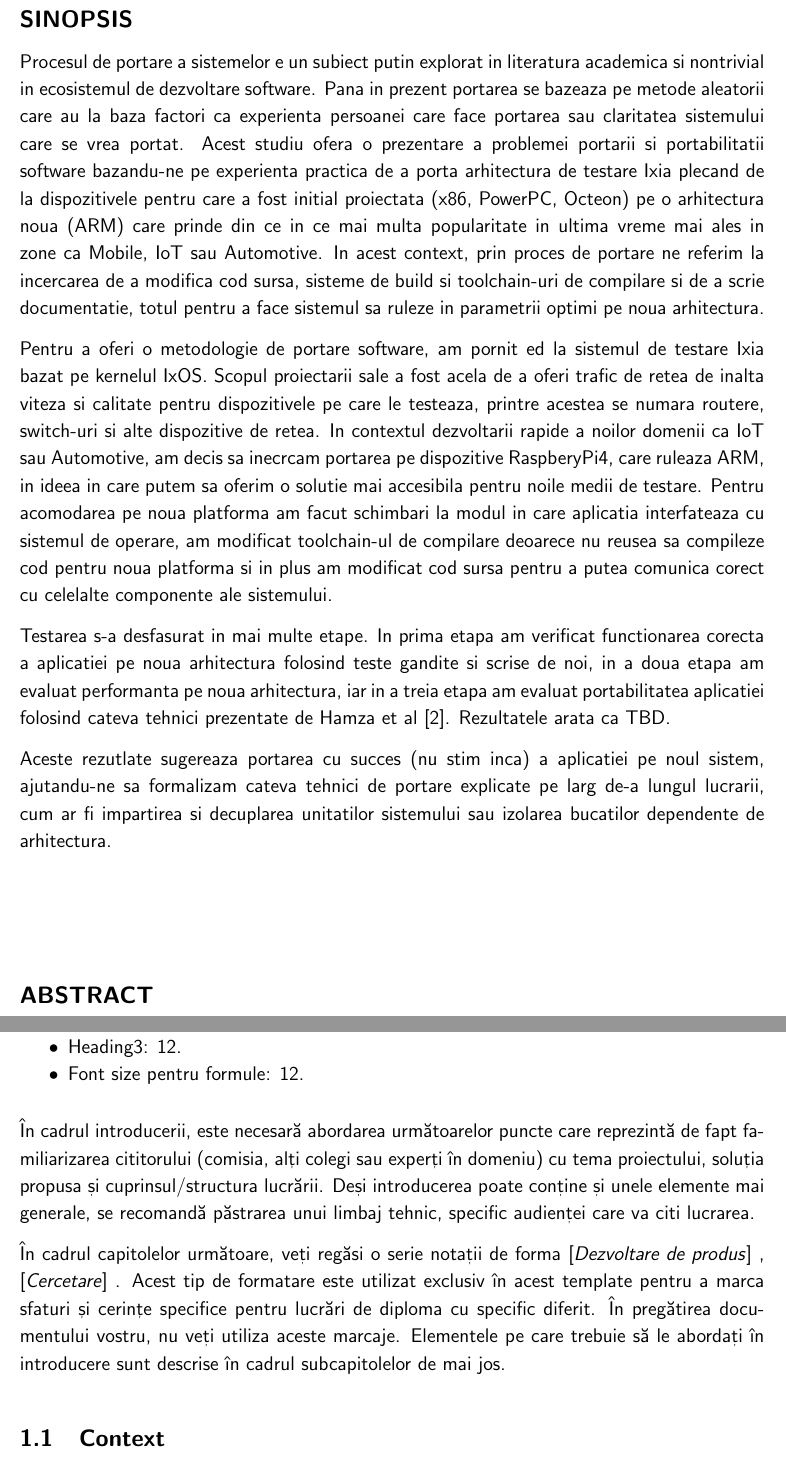
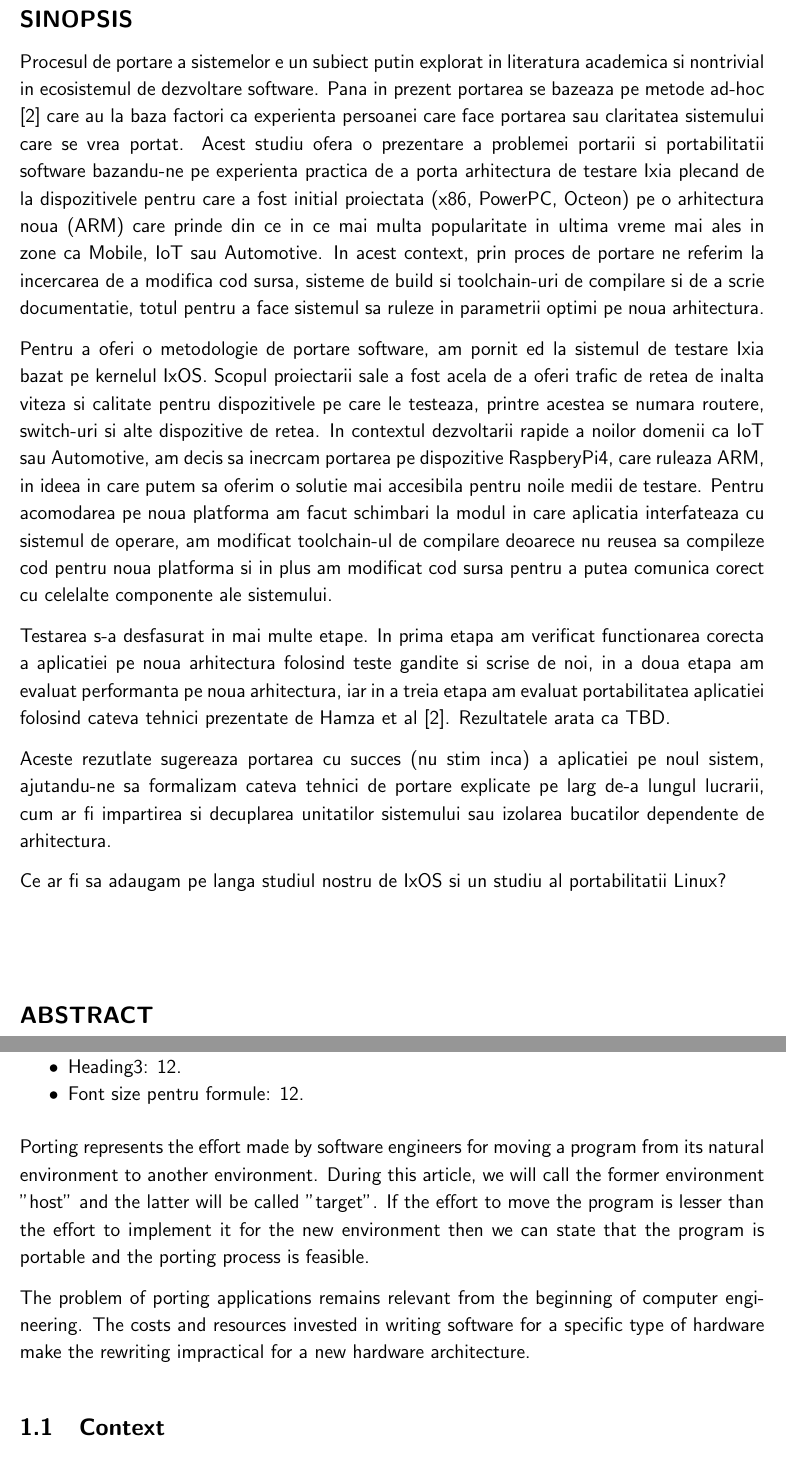
Before and after one commit to lucic71/Licenta2022, a LaTeX thesis (src/diploma-project.tex): two parts of pages 4 and 6 of 22, joined at a grey line, cut so that both start at the same text. Compiled offline with pdfLaTeX.

Commit message:
Add first part of introduction

```diff
--- a/src/diploma-project.tex
+++ b/src/diploma-project.tex
@@ -150,7 +150,7 @@ COMPUTER SCIENCE AND ENGINEERING DEPARTMENT\\}
 %%
 \newcommand{\AbstractRO}{
 Procesul de portare a sistemelor e un subiect putin explorat in literatura academica si nontrivial in ecosistemul de
-dezvoltare software. Pana in prezent portarea se bazeaza pe metode aleatorii care au la baza factori ca experienta
+dezvoltare software. Pana in prezent portarea se bazeaza pe metode ad-hoc \cite{ghandorh2020systematic} care au la baza factori ca experienta
 persoanei care face portarea sau claritatea sistemului care se vrea portat. Acest studiu ofera o prezentare a
 problemei portarii si portabilitatii software bazandu-ne pe experienta practica de a porta arhitectura de testare Ixia
 plecand de la dispozitivele pentru care a fost initial proiectata (x86, PowerPC, Octeon) pe o arhitectura noua (ARM)
@@ -175,6 +175,8 @@ in a treia etapa am evaluat portabilitatea aplicatiei folosind cateva tehnici pr
 Aceste rezutlate sugereaza portarea cu succes (nu stim inca) a aplicatiei pe noul sistem, ajutandu-ne sa formalizam cateva
 tehnici de portare explicate pe larg de-a lungul lucrarii, cum ar fi impartirea si decuplarea unitatilor sistemului
 sau izolarea bucatilor dependente de arhitectura.
+
+Ce ar fi sa adaugam pe langa studiul nostru de IxOS si un studiu al portabilitatii Linux?
 }
 
 \newcommand{\AbstractEN}{
@@ -230,10 +232,16 @@ Parametrii de formatare recomandați pentru lucrare:
  \item Heading3: 12.
  \item Font size pentru formule: 12.
 \end{itemize}
-În cadrul introducerii, este necesară abordarea următoarelor puncte care reprezintă de fapt familiarizarea cititorului (comisia, alți colegi sau experți în domeniu) cu tema proiectului, soluția propusa și cuprinsul/structura lucrării. Deși introducerea poate conține și unele elemente mai generale, se recomandă păstrarea unui limbaj tehnic, specific audienței care va citi lucrarea.
+Porting represents the effort made by software engineers for moving a program from its natural environment to
+another environment. During this article, we will call the former environment "host" and the latter will be
+called "target". If the effort to move the program is lesser than the effort to implement it for the new
+environment then we can state that the program is portable and the porting process is feasible.
 
-În cadrul capitolelor următoare, veți regăsi o serie notații de forma \dezvoltare, \cercetare. Acest tip de formatare este utilizat exclusiv în acest template pentru a marca sfaturi și cerințe specifice pentru lucrări de diploma cu specific diferit. În pregătirea documentului vostru, nu veți utiliza aceste marcaje.
-Elementele pe care trebuie să le abordați în introducere sunt descrise în cadrul subcapitolelor de mai jos.
+The problem of porting applications remains relevant from the beginning of computer engineering. The costs and
+resources invested in writing software for a specific type of hardware make the rewriting impractical for a
+new hardware architecture.
+
+
 \section{Context}
 O scurtă introducere a proiectului, motivație, explicație de ce este relevant domeniul proiectului.
 \section{Problema}
```
Also changed, not shown: 1 other file.
